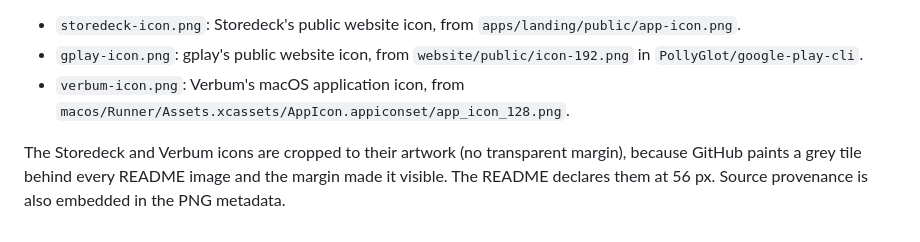
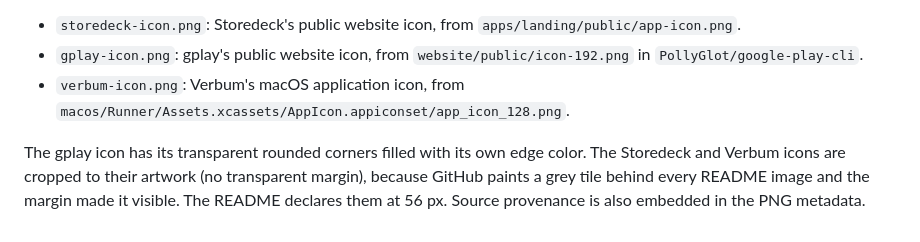
Before and after one commit to PollyGlot/PollyGlot, a Markdown page: assets/README.md, the part around the change. Drawn GitHub-style.

Commit message:
Profile: fill the gplay icon corners so GitHub's grey tile cannot show
Co-Authored-By: Claude Sonnet 5.5 <noreply@anthropic.com>

```diff
--- a/assets/README.md
+++ b/assets/README.md
@@ -6,4 +6,4 @@ These are the existing project icons, with their original pixels (cropped, not r
 - `gplay-icon.png`: gplay's public website icon, from `website/public/icon-192.png` in `PollyGlot/google-play-cli`.
 - `verbum-icon.png`: Verbum's macOS application icon, from `macos/Runner/Assets.xcassets/AppIcon.appiconset/app_icon_128.png`.
 
-The Storedeck and Verbum icons are cropped to their artwork (no transparent margin), because GitHub paints a grey tile behind every README image and the margin made it visible. The README declares them at 56 px. Source provenance is also embedded in the PNG metadata.
+The gplay icon has its transparent rounded corners filled with its own edge color. The Storedeck and Verbum icons are cropped to their artwork (no transparent margin), because GitHub paints a grey tile behind every README image and the margin made it visible. The README declares them at 56 px. Source provenance is also embedded in the PNG metadata.
```
Also changed, not shown: README.md (+2 -2 lines), assets/gplay-icon.png.
